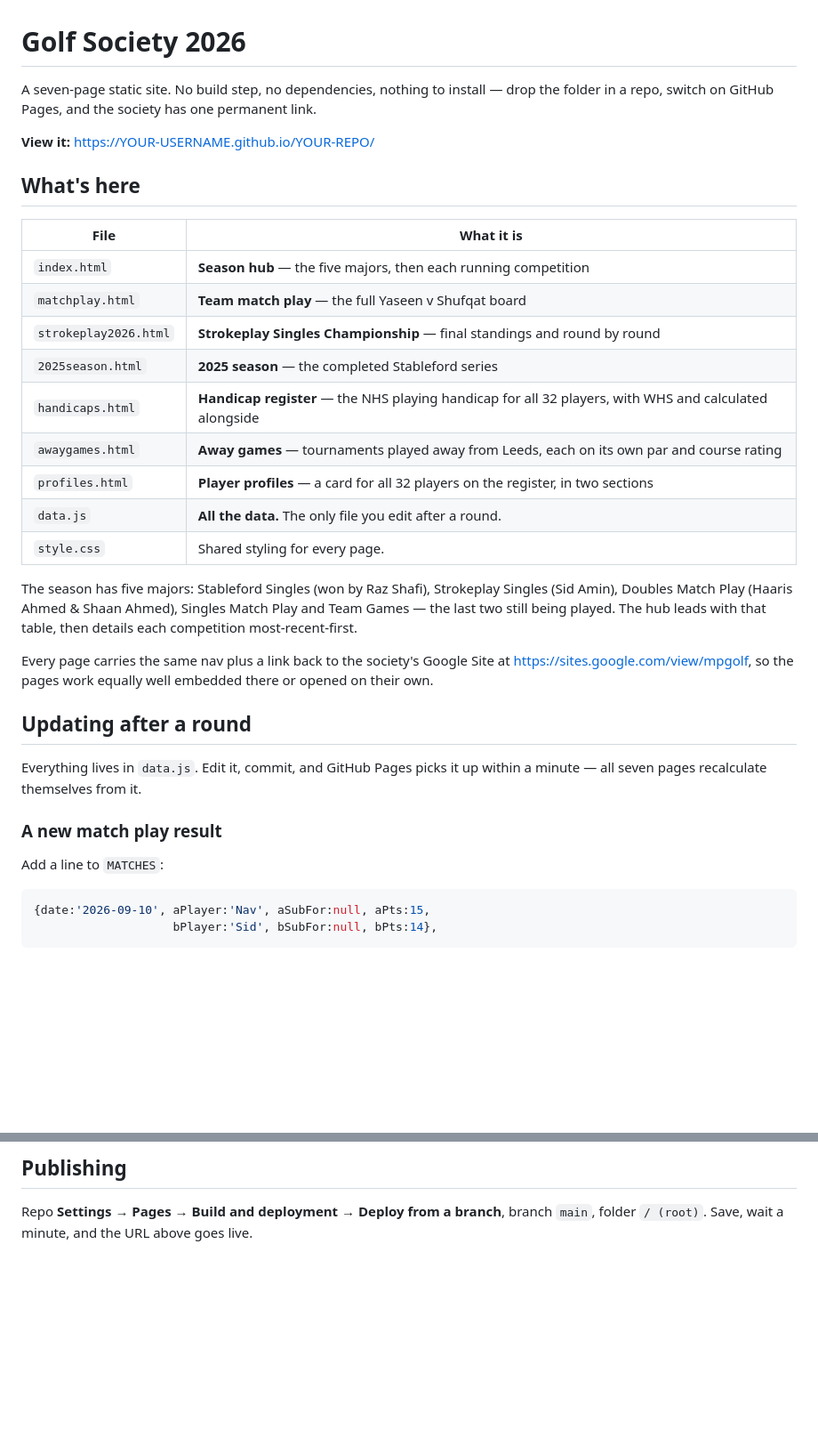
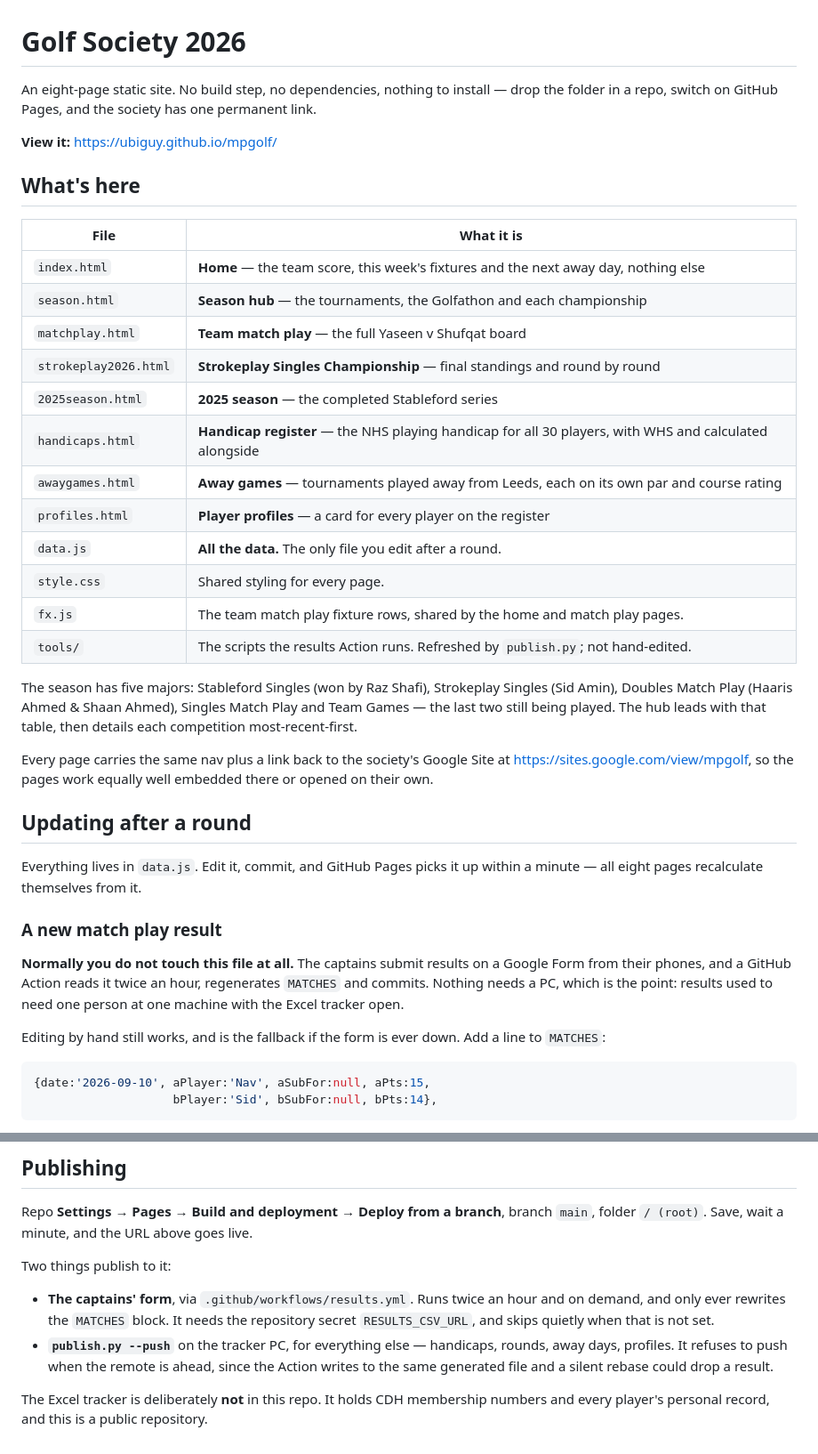
Before and after one commit to Ubiguy/Mates-Playing-Golf-Dashboard, a Markdown page: README.md, 2 parts joined by grey strips. Shown at 89% size. Rendered like a GitHub page; blank space fills up the shorter version.

````diff
--- a/README.md
+++ b/README.md
@@ -1,23 +1,26 @@
 # Golf Society 2026
 
-A seven-page static site. No build step, no dependencies, nothing to install —
+An eight-page static site. No build step, no dependencies, nothing to install —
 drop the folder in a repo, switch on GitHub Pages, and the society has one permanent link.
 
-**View it:** https://YOUR-USERNAME.github.io/YOUR-REPO/
+**View it:** https://ubiguy.github.io/mpgolf/
 
 ## What's here
 
 | File | What it is |
 |---|---|
-| `index.html` | **Season hub** — the five majors, then each running competition |
+| `index.html` | **Home** — the team score, this week's fixtures and the next away day, nothing else |
+| `season.html` | **Season hub** — the tournaments, the Golfathon and each championship |
 | `matchplay.html` | **Team match play** — the full Yaseen v Shufqat board |
 | `strokeplay2026.html` | **Strokeplay Singles Championship** — final standings and round by round |
 | `2025season.html` | **2025 season** — the completed Stableford series |
-| `handicaps.html` | **Handicap register** — the NHS playing handicap for all 32 players, with WHS and calculated alongside |
+| `handicaps.html` | **Handicap register** — the NHS playing handicap for all 30 players, with WHS and calculated alongside |
 | `awaygames.html` | **Away games** — tournaments played away from Leeds, each on its own par and course rating |
-| `profiles.html` | **Player profiles** — a card for all 32 players on the register, in two sections |
+| `profiles.html` | **Player profiles** — a card for every player on the register |
 | `data.js` | **All the data.** The only file you edit after a round. |
 | `style.css` | Shared styling for every page. |
+| `fx.js` | The team match play fixture rows, shared by the home and match play pages. |
+| `tools/` | The scripts the results Action runs. Refreshed by `publish.py`; not hand-edited. |
 
 The season has five majors: Stableford Singles (won by Raz Shafi), Strokeplay Singles (Sid Amin),
 Doubles Match Play (Haaris Ahmed & Shaan Ahmed), Singles Match Play and Team Games — the last two
@@ -30,11 +33,17 @@ there or opened on their own.
 ## Updating after a round
 
 Everything lives in `data.js`. Edit it, commit, and GitHub Pages picks it up within a minute —
-all seven pages recalculate themselves from it.
+all eight pages recalculate themselves from it.
 
 ### A new match play result
 
-Add a line to `MATCHES`:
+**Normally you do not touch this file at all.** The captains submit results on a
+Google Form from their phones, and a GitHub Action reads it twice an hour,
+regenerates `MATCHES` and commits. Nothing needs a PC, which is the point: results
+used to need one person at one machine with the Excel tracker open.
+
+Editing by hand still works, and is the fallback if the form is ever down. Add a
+line to `MATCHES`:
 
 ```js
 {date:'2026-09-10', aPlayer:'Nav', aSubFor:null, aPts:15,
@@ -148,3 +157,15 @@ Records under four rounds are greyed and marked `Thin record`, the same threshol
 
 Repo **Settings → Pages → Build and deployment → Deploy from a branch**, branch `main`,
 folder `/ (root)`. Save, wait a minute, and the URL above goes live.
+
+Two things publish to it:
+
+- **The captains' form**, via `.github/workflows/results.yml`. Runs twice an hour and on
+  demand, and only ever rewrites the `MATCHES` block. It needs the repository secret
+  `RESULTS_CSV_URL`, and skips quietly when that is not set.
+- **`publish.py --push`** on the tracker PC, for everything else — handicaps, rounds,
+  away days, profiles. It refuses to push when the remote is ahead, since the Action
+  writes to the same generated file and a silent rebase could drop a result.
+
+The Excel tracker is deliberately **not** in this repo. It holds CDH membership numbers
+and every player's personal record, and this is a public repository.
````
